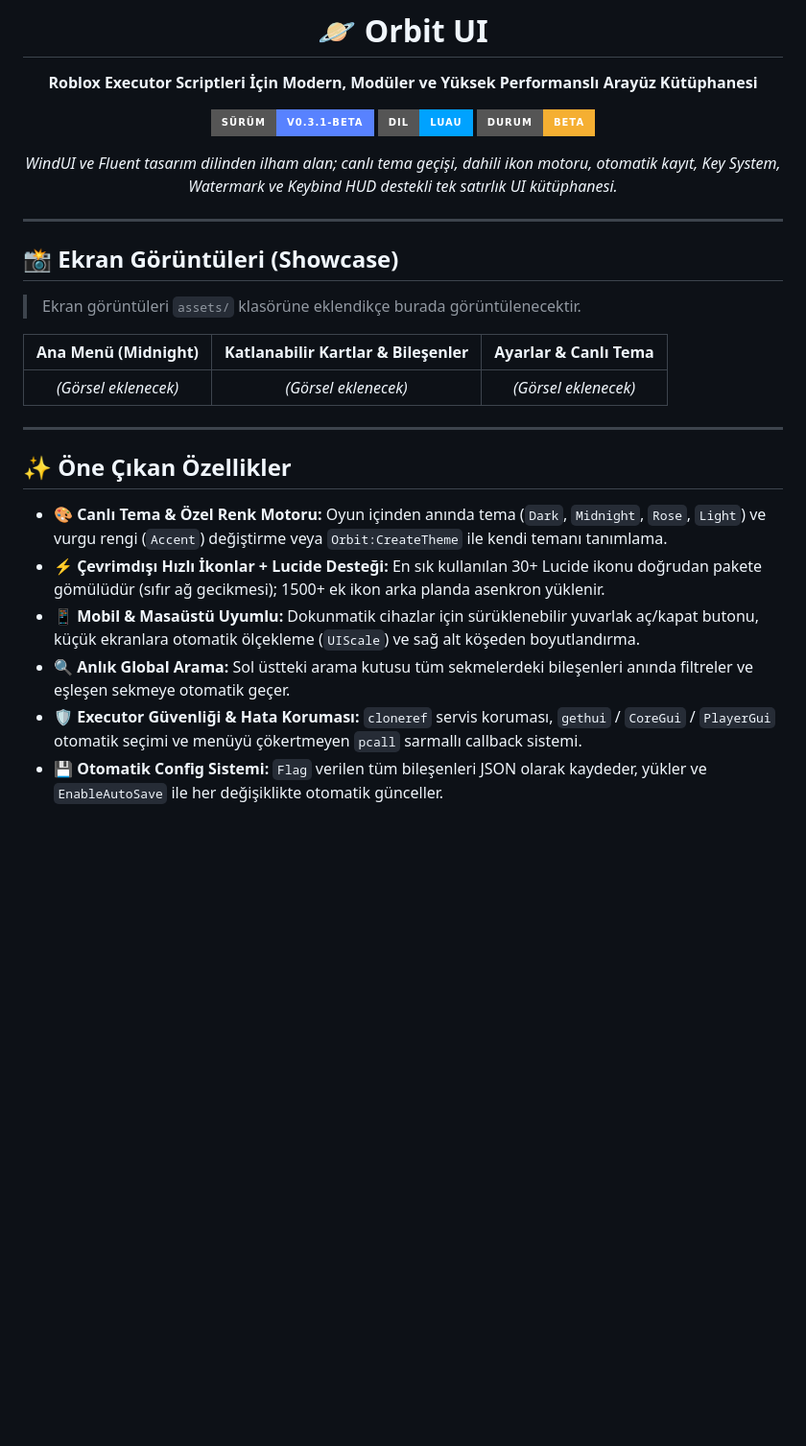
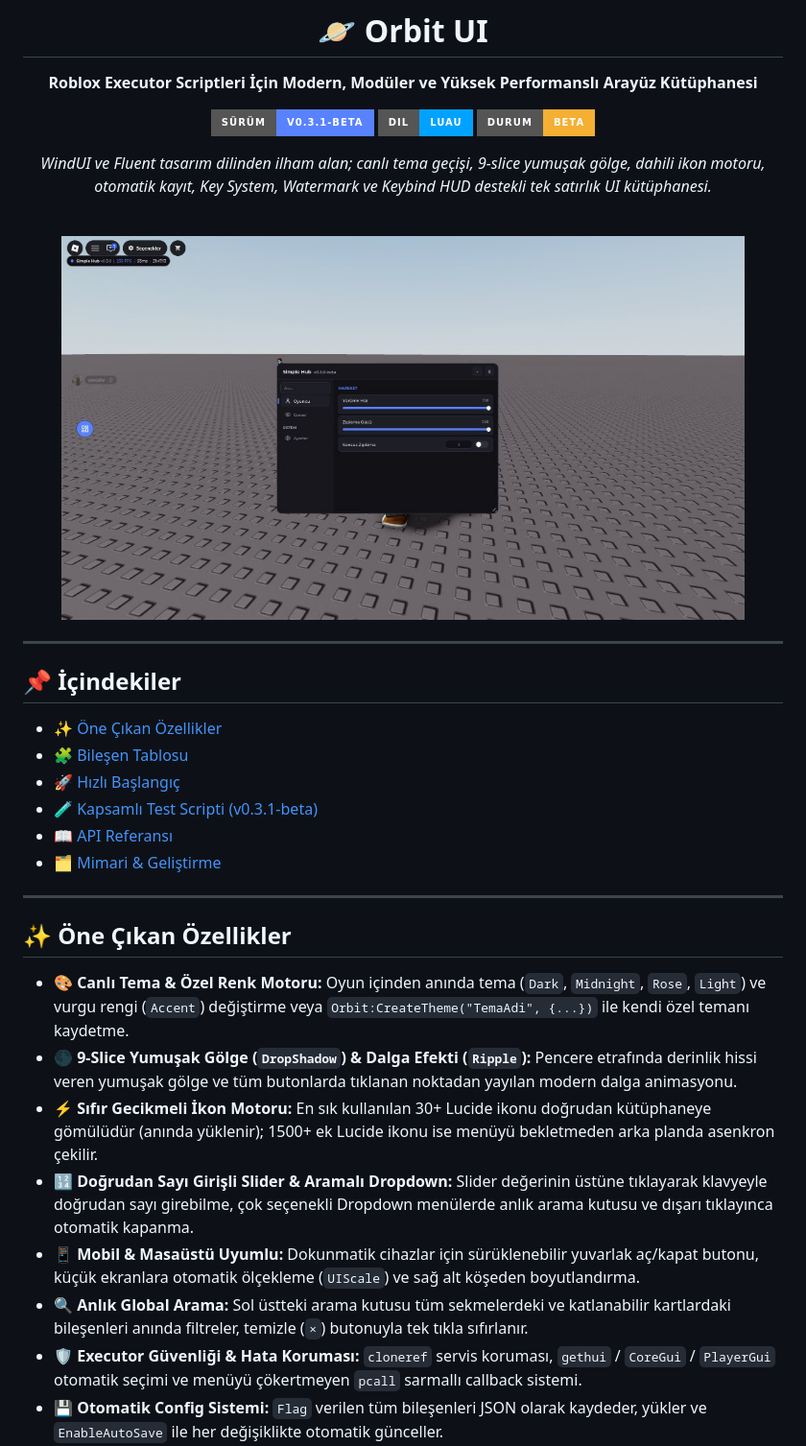
Before and after one commit to Comesfar/orbit-ui, a Markdown page: README.md, the part around one of its changes. Shown at 96% size. Drawn GitHub-style; pictures changed too: assets/preview.jpg (added); badges without logos; blank space fills up the shorter version.

```diff
--- a/README.md
+++ b/README.md
@@ -10,26 +10,33 @@
 
-*WindUI ve Fluent tasarım dilinden ilham alan; canlı tema geçişi, dahili ikon motoru, otomatik kayıt, Key System, Watermark ve Keybind HUD destekli tek satırlık UI kütüphanesi.*
+*WindUI ve Fluent tasarım dilinden ilham alan; canlı tema geçişi, 9-slice yumuşak gölge, dahili ikon motoru, otomatik kayıt, Key System, Watermark ve Keybind HUD destekli tek satırlık UI kütüphanesi.*
+
+<br/>
+
+<img src="assets/preview.jpg" alt="Orbit UI Oyun İçi Görünüm" width="90%" style="border-radius: 12px;" />
 
 </div>
 
 ---
 
-## 📸 Ekran Görüntüleri (Showcase)
+## 📌 İçindekiler
 
-> Ekran görüntüleri `assets/` klasörüne eklendikçe burada görüntülenecektir.
-
-| Ana Menü (Midnight) | Katlanabilir Kartlar & Bileşenler | Ayarlar & Canlı Tema |
-| :---: | :---: | :---: |
-| *(Görsel eklenecek)* | *(Görsel eklenecek)* | *(Görsel eklenecek)* |
+- [✨ Öne Çıkan Özellikler](#-öne-çıkan-özellikler)
+- [🧩 Bileşen Tablosu](#-bileşen-tablosu)
+- [🚀 Hızlı Başlangıç](#-hızlı-başlangıç)
+- [🧪 Kapsamlı Test Scripti (v0.3.1-beta)](#-kapsamlı-test-scripti-v031-beta)
+- [📖 API Referansı](#-api-referansı)
+- [🗂️ Mimari & Geliştirme](#️-mimari--geliştirme)
 
 ---
 
 ## ✨ Öne Çıkan Özellikler
 
-- 🎨 **Canlı Tema & Özel Renk Motoru:** Oyun içinden anında tema (`Dark`, `Midnight`, `Rose`, `Light`) ve vurgu rengi (`Accent`) değiştirme veya `Orbit:CreateTheme` ile kendi temanı tanımlama.
-- ⚡ **Çevrimdışı Hızlı İkonlar + Lucide Desteği:** En sık kullanılan 30+ Lucide ikonu doğrudan pakete gömülüdür (sıfır ağ gecikmesi); 1500+ ek ikon arka planda asenkron yüklenir.
+- 🎨 **Canlı Tema & Özel Renk Motoru:** Oyun içinden anında tema (`Dark`, `Midnight`, `Rose`, `Light`) ve vurgu rengi (`Accent`) değiştirme veya `Orbit:CreateTheme("TemaAdi", {...})` ile kendi özel temanı kaydetme.
+- 🌑 **9-Slice Yumuşak Gölge (`DropShadow`) & Dalga Efekti (`Ripple`):** Pencere etrafında derinlik hissi veren yumuşak gölge ve tüm butonlarda tıklanan noktadan yayılan modern dalga animasyonu.
+- ⚡ **Sıfır Gecikmeli İkon Motoru:** En sık kullanılan 30+ Lucide ikonu doğrudan kütüphaneye gömülüdür (anında yüklenir); 1500+ ek Lucide ikonu ise menüyü bekletmeden arka planda asenkron çekilir.
+- 🔢 **Doğrudan Sayı Girişli Slider & Aramalı Dropdown:** Slider değerinin üstüne tıklayarak klavyeyle doğrudan sayı girebilme, çok seçenekli Dropdown menülerde anlık arama kutusu ve dışarı tıklayınca otomatik kapanma.
 - 📱 **Mobil & Masaüstü Uyumlu:** Dokunmatik cihazlar için sürüklenebilir yuvarlak aç/kapat butonu, küçük ekranlara otomatik ölçekleme (`UIScale`) ve sağ alt köşeden boyutlandırma.
-- 🔍 **Anlık Global Arama:** Sol üstteki arama kutusu tüm sekmelerdeki bileşenleri anında filtreler ve eşleşen sekmeye otomatik geçer.
+- 🔍 **Anlık Global Arama:** Sol üstteki arama kutusu tüm sekmelerdeki ve katlanabilir kartlardaki bileşenleri anında filtreler, temizle (`×`) butonuyla tek tıkla sıfırlanır.
 - 🛡️ **Executor Güvenliği & Hata Koruması:** `cloneref` servis koruması, `gethui` / `CoreGui` / `PlayerGui` otomatik seçimi ve menüyü çökertmeyen `pcall` sarmallı callback sistemi.
 - 💾 **Otomatik Config Sistemi:** `Flag` verilen tüm bileşenleri JSON olarak kaydeder, yükler ve `EnableAutoSave` ile her değişiklikte otomatik günceller.
 - 🧰 **Hazır Hub Araçları:** Dahili **Key System** (anahtar doğrulama + kaydetme), **Watermark** (FPS, Ping, Saat) ve **Keybinds HUD** (aktif tuş takip paneli).
```
Also changed, not shown: other parts of README.md (+74 -85 lines), 1 other file.
